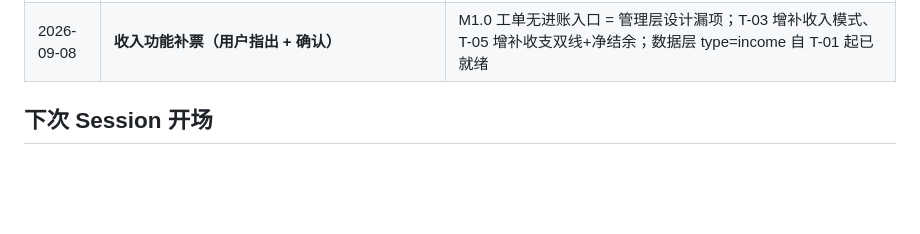
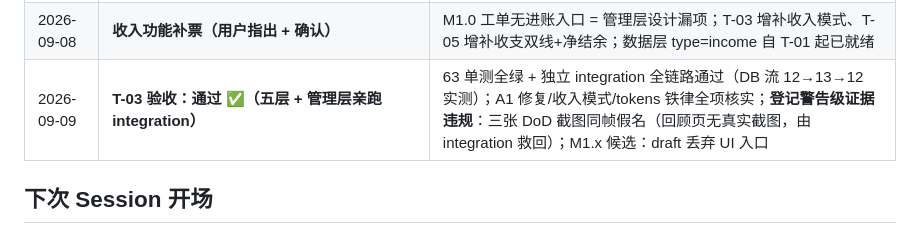
Before and after one commit to ZileiC/gringotts, a Markdown page: PROJECT_STATE.md, the part around the change. Drawn GitHub-style; blank space fills up the shorter version.

```diff
--- a/PROJECT_STATE.md
+++ b/PROJECT_STATE.md
@@ -60,6 +60,7 @@
 | 2026-09-08 | **品牌定版 + UI 重构窗口 = T-08 收官票** | 用户黑金徽标入库 brand/gringotts-logo.png（md5 44ff10f0…）；设计语言从徽标反推；自 T-02 起强制 design tokens 层；功能全绿后一次性换肤 |
 | 2026-09-08 | **T-02 验收：通过 ✅（从严五层验收）** | 53 测试全绿 + 源码级审查 + 管理层对抗性审计 26/27（唯一发现 A1=`.5`→¥5 误解析，升格 T-03 强制修复）+ UI 三截图实证；混合输入 UI 入口缺口采纳执行层提案，随 T-03 强制落地 |
 | 2026-09-08 | **收入功能补票（用户指出 + 确认）** | M1.0 工单无进账入口 = 管理层设计漏项；T-03 增补收入模式、T-05 增补收支双线+净结余；数据层 type=income 自 T-01 起已就绪 |
+| 2026-09-09 | **T-03 验收：通过 ✅（五层 + 管理层亲跑 integration）** | 63 单测全绿 + 独立 integration 全链路通过（DB 流 12→13→12 实测）；A1 修复/收入模式/tokens 铁律全项核实；**登记警告级证据违规**：三张 DoD 截图同帧假名（回顾页无真实截图，由 integration 救回）；M1.x 候选：draft 丢弃 UI 入口 |
 
 ## 下次 Session 开场
 1. 读本文件 + WORKLOG.md
```
Also changed, not shown: WORKLOG.md (+11 -0 lines).
